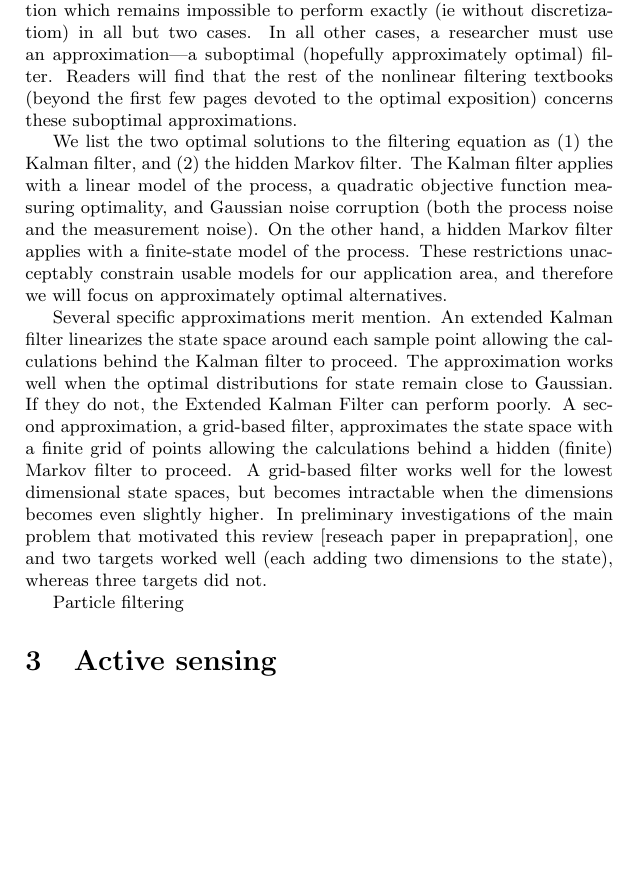
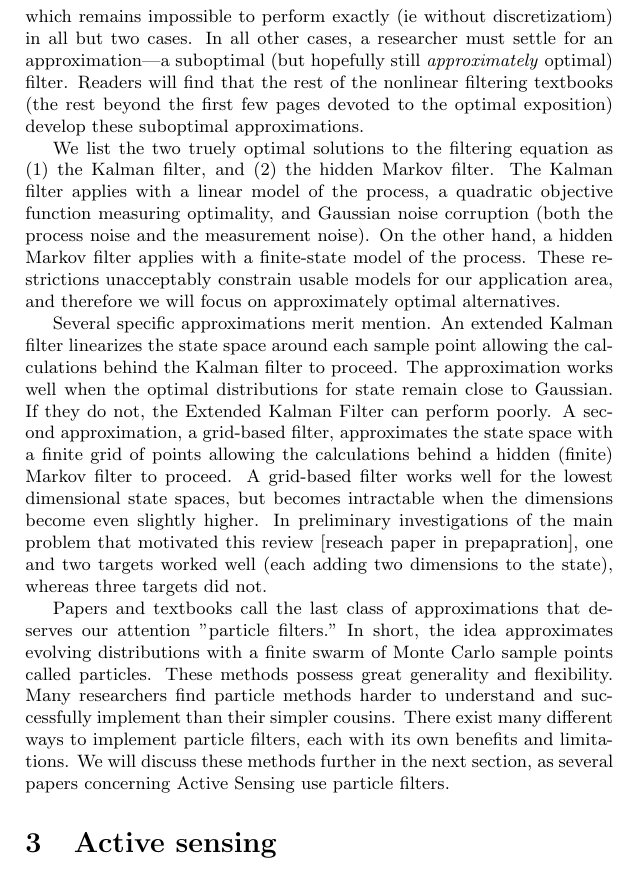
Before and after one commit to seancarverphd/marl-lit-review, a LaTeX document (review.tex): part of page 3 of 4, cut so that both start at the same text, the shorter picture padded with empty space. Compiled offline with pdfLaTeX.

Commit message:
Finished draft of filtering section

```diff
--- a/review.tex
+++ b/review.tex
@@ -101,12 +101,12 @@ Equation and Bayes Rule.
 Unfortunately, solving each of these equations demands an integration
 which remains impossible to perform exactly (ie without
 discretizatiom) in all but two cases.  In all other cases, a
-researcher must use an approximation---a suboptimal (hopefully
-approximately optimal) filter.  Readers will find that the rest of the
-nonlinear filtering textbooks (beyond the first few pages devoted to
-the optimal exposition) concerns these suboptimal approximations.
+researcher must settle for an approximation---a suboptimal (but hopefully
+still \emph{approximately} optimal) filter.  Readers will find that the rest of the
+nonlinear filtering textbooks (the rest beyond the first few pages devoted to
+the optimal exposition) develop these suboptimal approximations.
 
-We list the two optimal solutions to the filtering equation as (1) the
+We list the two truely optimal solutions to the filtering equation as (1) the
 Kalman filter, and (2) the hidden Markov filter.  The Kalman filter
 applies with a linear model of the process, a quadratic objective
 function measuring optimality, and Gaussian noise corruption (both the
@@ -125,13 +125,15 @@ can perform poorly.  A second approximation, a grid-based filter,
 approximates the state space with a finite grid of points allowing the
 calculations behind a hidden (finite) Markov filter to proceed.  A
 grid-based filter works well for the lowest dimensional state spaces,
-but becomes intractable when the dimensions becomes even slightly
+but becomes intractable when the dimensions become even slightly
 higher.  In preliminary investigations of the main problem that
 motivated this review [reseach paper in prepapration], one and two
 targets worked well (each adding two dimensions to the state), whereas
 three targets did not.
 
-Particle filtering
+Papers and textbooks call the last class of approximations that deserves our attention "particle filters."  In short, the idea approximates evolving distributions with a
+finite swarm of Monte Carlo sample points called particles.  These methods possess
+great generality and flexibility.  Many researchers find particle methods harder to understand and successfully implement than their simpler cousins.  There exist many different ways to implement particle filters, each with its own benefits and limitations.  We will discuss these methods further in the next section, as several papers concerning Active Sensing use particle filters.
 
 \section{Active sensing}
 
```
